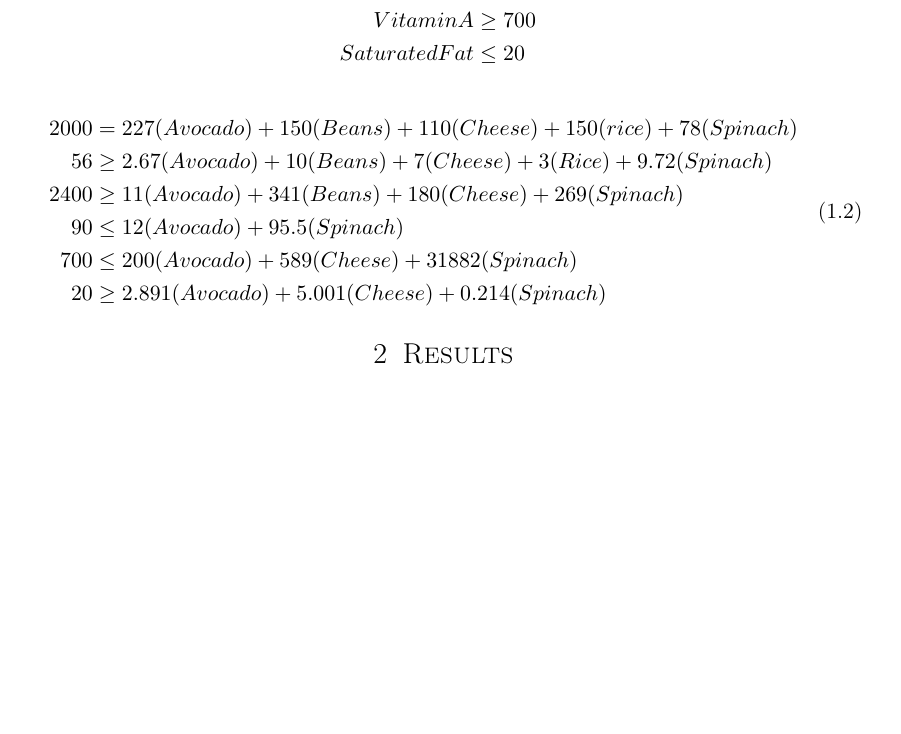
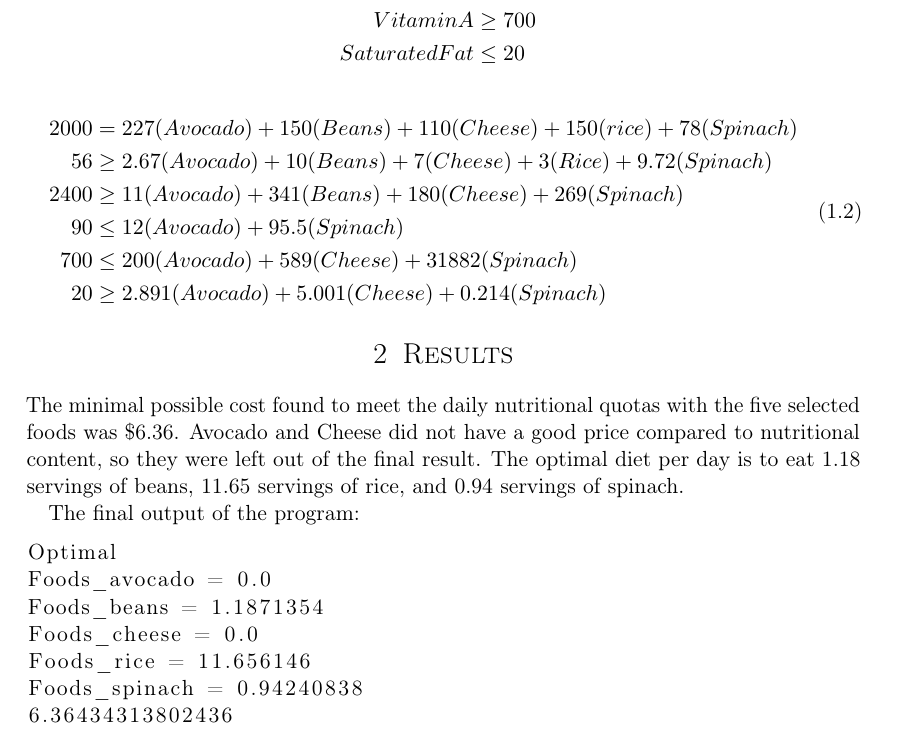
Before and after one commit to Caroisawesome/LP-Diet-Planning, a LaTeX document (Report.tex): part of page 3 of 4, cut so that both start at the same text, the shorter picture padded with empty space. Compiled offline with pdfLaTeX.

Commit message:
added results to report

```diff
--- a/Report.tex
+++ b/Report.tex
@@ -158,6 +158,21 @@ Six contraints were added to the linear program - one for each nutritional prope
 \end{align}
 
 \section{Results}
+The minimal possible cost found to meet the daily nutritional quotas with the five selected foods was \$6.36. Avocado and Cheese did not have a good price compared to nutritional content, so they were left out of the final result. The optimal diet per day is to eat 1.18 servings of beans, 11.65 servings of rice, and 0.94 servings of spinach.
+
+The final output of the program:
+
+\begin{lstlisting}
+Optimal
+Foods_avocado = 0.0
+Foods_beans = 1.1871354
+Foods_cheese = 0.0
+Foods_rice = 11.656146
+Foods_spinach = 0.94240838
+6.36434313802436
+\end{lstlisting}
+
+\section{Menu}
 
 
 
```
Also changed, not shown: Report.tex (1 more changed lines).
